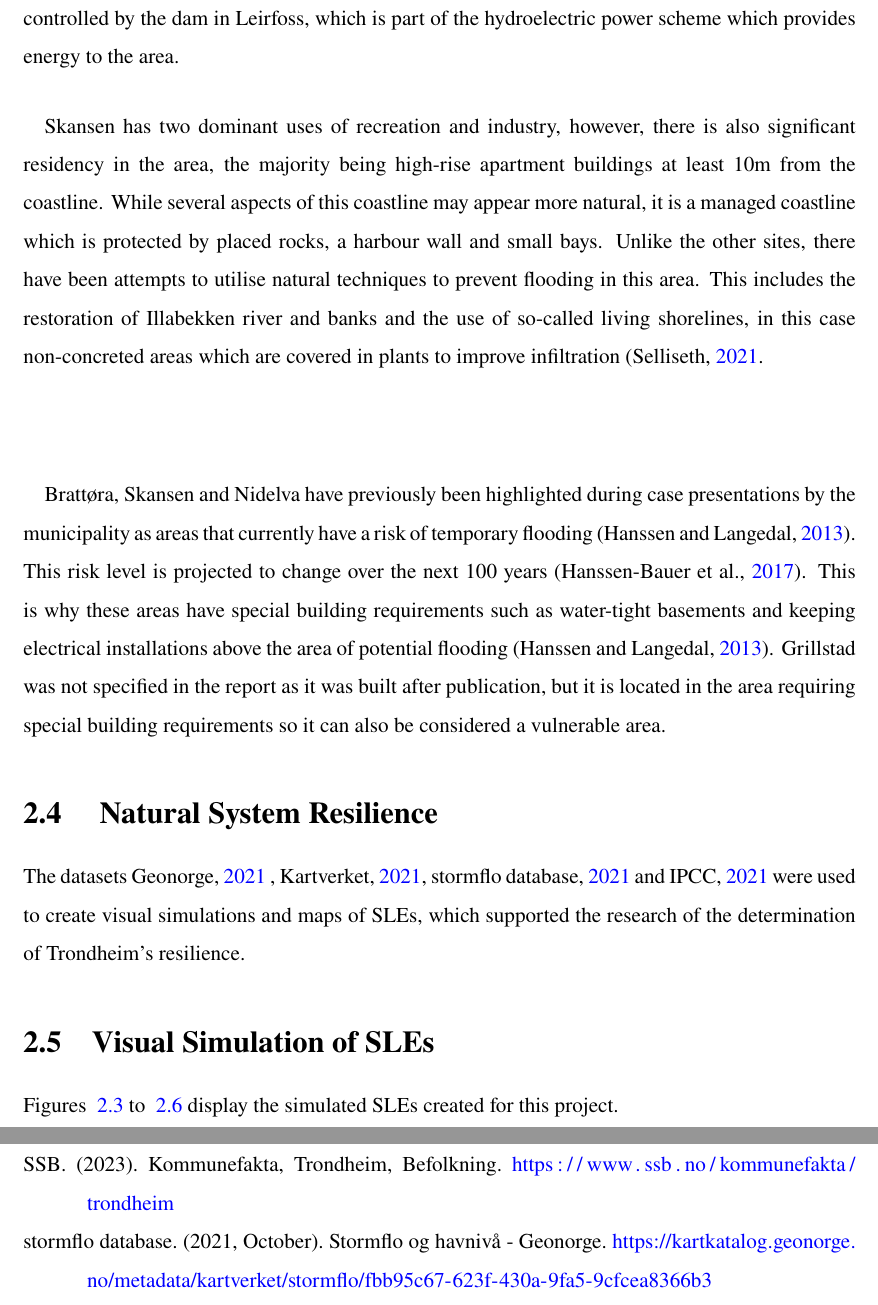
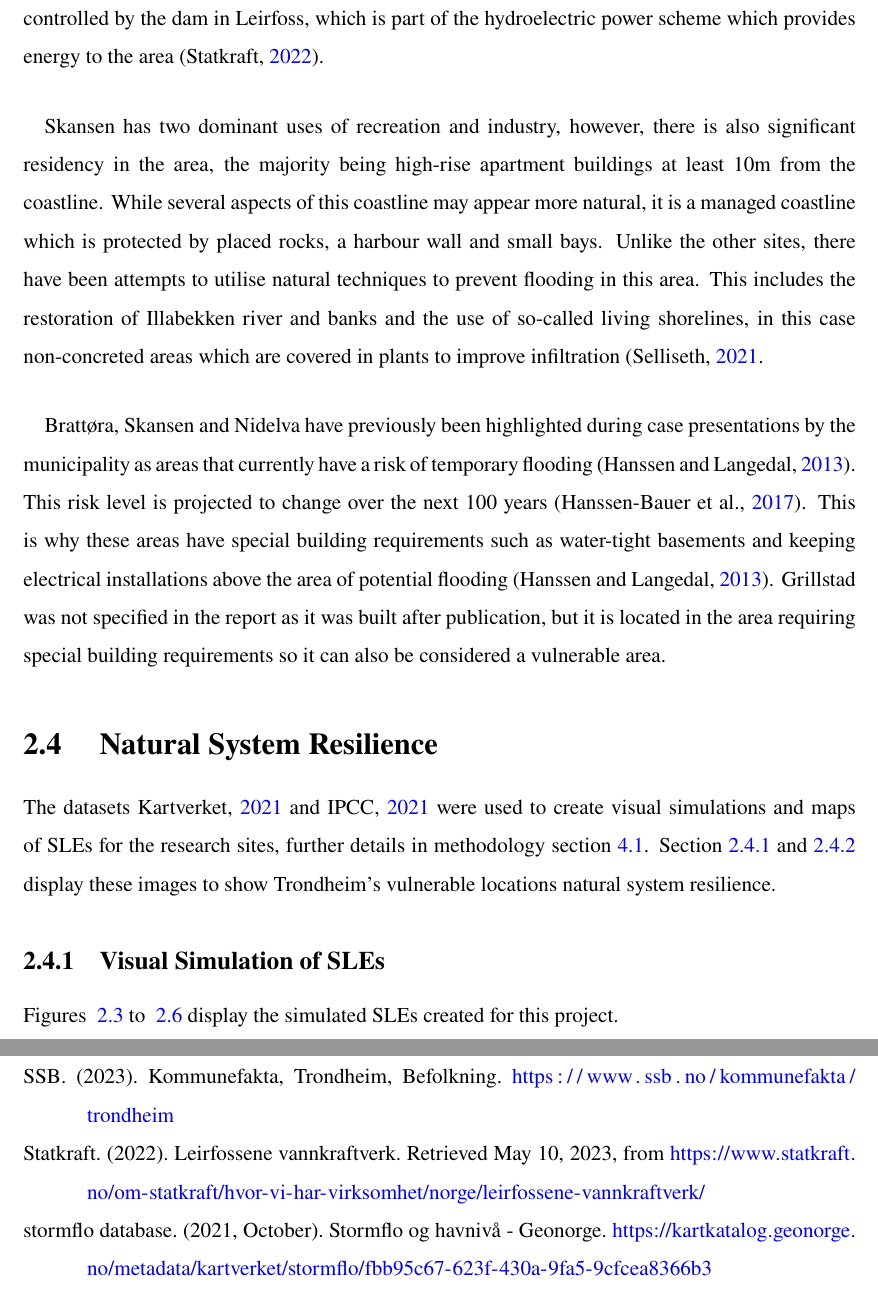
Before and after one commit to aamccormack/thesis_write, a LaTeX thesis (thesis.tex, which reads background info.tex, ref-bib-tex.bib): two parts of pages 22 and 124 of 156, joined at a grey line, cut so that both start at the same text. Compiled offline with pdfLaTeX.

Commit message:
improving background

```diff
--- a/background info.tex
+++ b/background info.tex
@@ -64,12 +64,11 @@ Brattøra is the research site with the least amount of residential population.
 \paragraph{}
 Grillstad is also located on reclaimed land, and like Brattøra, had a very high physical vulnerability in the 1950s. It is also located behind a harbour, including a harbour wall now, but in contrast to  Brattøra, the dominant land use is residential (Table \ref{table:research_site}). There are several small commercial ventures, but the vast majority serve the needs only of local residents. There are no major transport connections or industry at this site.
 \paragraph{}
-Nidelva is a less obvious choice for research into SLEs as it is situated further from the coastline. The land type here is altered tidal river and its physical vulnerability 70 years ago was low. The dominant uses are residential and commercial and it has lower physical vulnerability predicted in 70 years than Brattøra and Grillstad (table \ref{table:research_site}). The Nidelva research site has the added complication of the river level potentially impacting the height of the water at certain times. The river here is controlled by the dam in Leirfoss, which is part of the hydroelectric power scheme which provides energy to the area.
+Nidelva is a less obvious choice for research into SLEs as it is situated further from the coastline. The land type here is altered tidal river and its physical vulnerability 70 years ago was low. The dominant uses are residential and commercial and it has lower physical vulnerability predicted in 70 years than Brattøra and Grillstad (table \ref{table:research_site}). The Nidelva research site has the added complication of the river level potentially impacting the height of the water at certain times. The river here is controlled by the dam in Leirfoss, which is part of the hydroelectric power scheme which provides energy to the area (\cite{statkraft_leirfossene_2022}).
 \paragraph{}
 Skansen has two dominant uses of recreation and industry, however, there is also significant residency in the area, the majority being high-rise apartment buildings at least 10m from the coastline. While several aspects of this coastline may appear more natural, it is a managed coastline which is protected by placed rocks, a harbour wall and small bays. Unlike the other sites, there have been attempts to utilise natural techniques to prevent flooding in this area. This includes the restoration of Illabekken river and banks and the use of so-called living shorelines, in this case non-concreted areas which are covered in plants to improve infiltration (\cite{selliseth_ilabekken_2021}.
 \paragraph{}
 
-\paragraph{}
 Brattøra, Skansen and Nidelva have previously been highlighted during case presentations by the municipality as areas that currently have a risk of temporary flooding (\cite{hanssen_saksframlegg_2013}). This risk level is projected to change over the next 100 years (\cite{hanssen-bauer_climate_2017}). This is why these areas have special building requirements such as water-tight basements and keeping electrical installations above the area of potential flooding (\cite{hanssen_saksframlegg_2013}). Grillstad was not specified in the report as it was built after publication, but it is located in the area requiring special building requirements so it can also be considered a vulnerable area.
 
 
@@ -80,9 +79,9 @@ Brattøra, Skansen and Nidelva have previously been highlighted during case pres
 
 \section{ Natural System Resilience}
 
-The datasets  \cite{geonorge_stormflo_2021} , \cite{kartverket_se_2021}, \cite{stormflo_database_stormflo_2021} and \cite{ipcc_sea_2021} were used to create visual simulations and maps of SLEs, which supported the research of the determination of Trondheim's resilience.
+The datasets \cite{kartverket_se_2021} and \cite{ipcc_sea_2021} were used to create visual simulations and maps of SLEs for the research sites, further details in methodology section \ref{data-collection}. Section \ref{visual-simulations} and \ref{maps-sles} display these images to show Trondheim's vulnerable locations natural system resilience.
 
-\section{Visual Simulation of SLEs} \label{visual-simulations}
+\subsection{Visual Simulation of SLEs} \label{visual-simulations}
  Figures ~\ref{fig:SLE-nidelva} to ~\ref{fig:sle-skansen} display the simulated SLEs created for this project.
 
 \begin{figure}[H]
--- a/ref-bib-tex.bib
+++ b/ref-bib-tex.bib
@@ -1,3 +9,6 @@
+	author = {Statkraft},
+	year = {2022},
+}
 
 @article{baisotti_danger_2020,
 	title = {danger warnings in several places in the country.},
```
Also changed, not shown: background info.tex (4 more changed lines), ref-bib-tex.bib (8 more changed lines).
